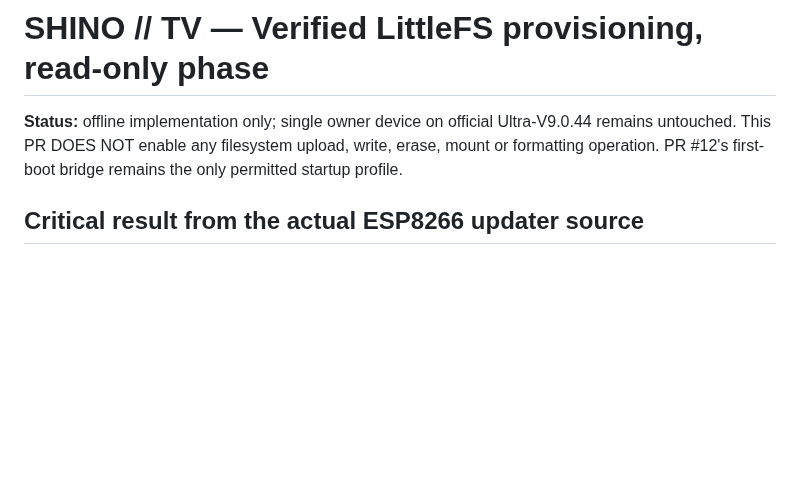
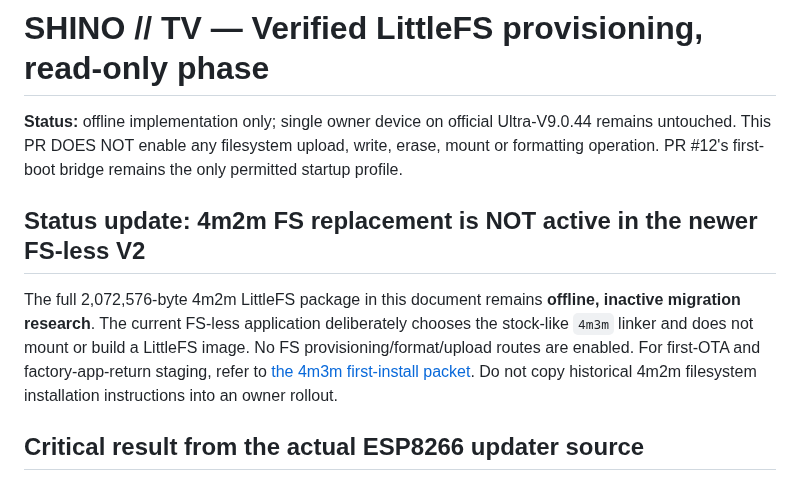
Before and after one commit to shinobione/SHINO-TV, a Markdown page: docs/VERIFIED_FS_PROVISIONING.md, the part around the change. Rendered like a GitHub page; blank space fills up the shorter version.

Commit message:
docs: annotate inactive 4m2m FS migration and current 4m3m FS-less single-device plan

```diff
--- a/docs/VERIFIED_FS_PROVISIONING.md
+++ b/docs/VERIFIED_FS_PROVISIONING.md
@@ -1,6 +1,10 @@
 # SHINO // TV — Verified LittleFS provisioning, **read-only phase**
 
 **Status:** offline implementation only; single owner device on official Ultra-V9.0.44 remains untouched. This PR DOES NOT enable any filesystem upload, write, erase, mount or formatting operation. PR #12's first-boot bridge remains the only permitted startup profile.
+
+## Status update: 4m2m FS replacement is NOT active in the newer FS-less V2
+
+The full 2,072,576-byte 4m2m LittleFS package in this document remains **offline, inactive migration research**. The current FS-less application deliberately chooses the stock-like `4m3m` linker and does not mount or build a LittleFS image. No FS provisioning/format/upload routes are enabled. For first-OTA and factory-app-return staging, refer to [the 4m3m first-install packet](FIRST_INSTALL_DECISION_PACKET.md). Do not copy historical 4m2m filesystem installation instructions into an owner rollout.
 
 ## Critical result from the actual ESP8266 updater source
 
```
